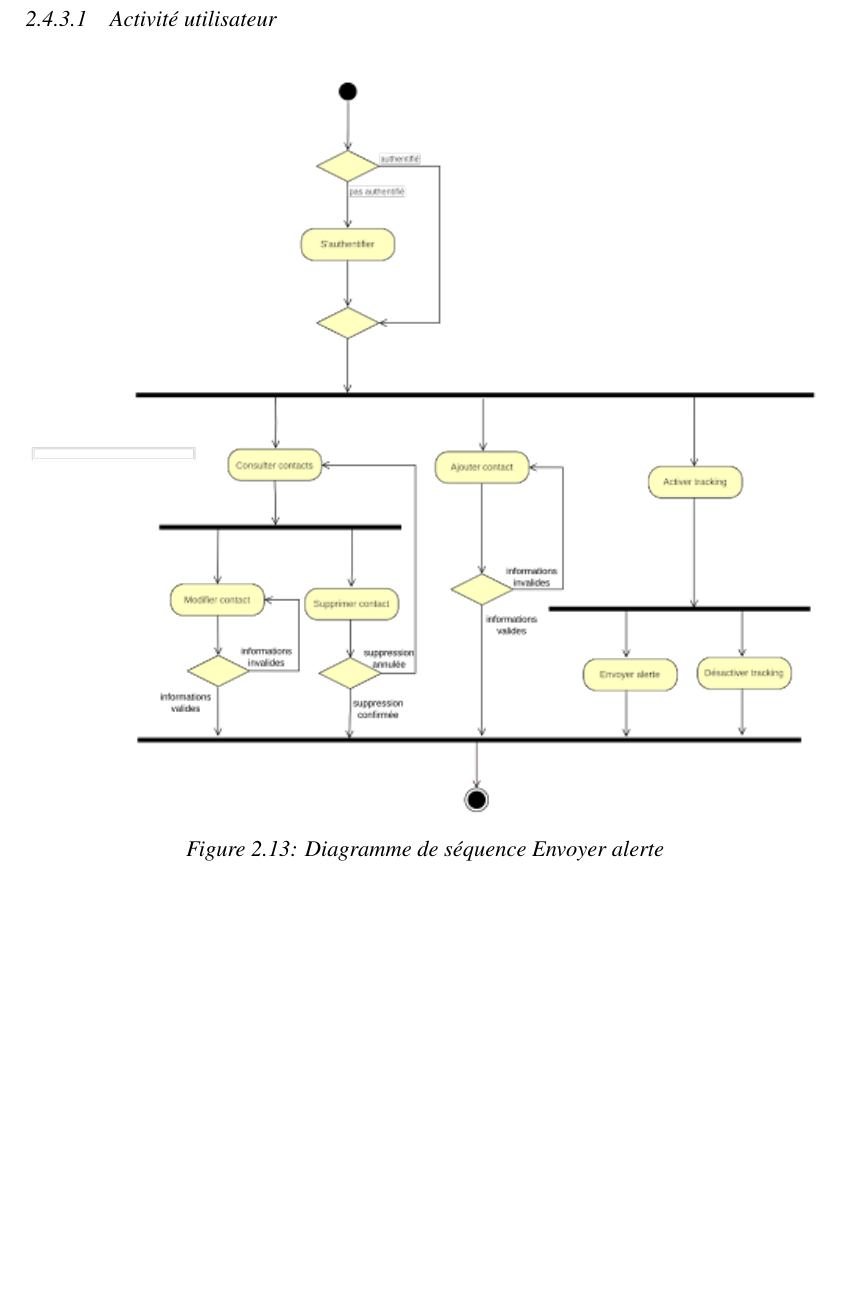
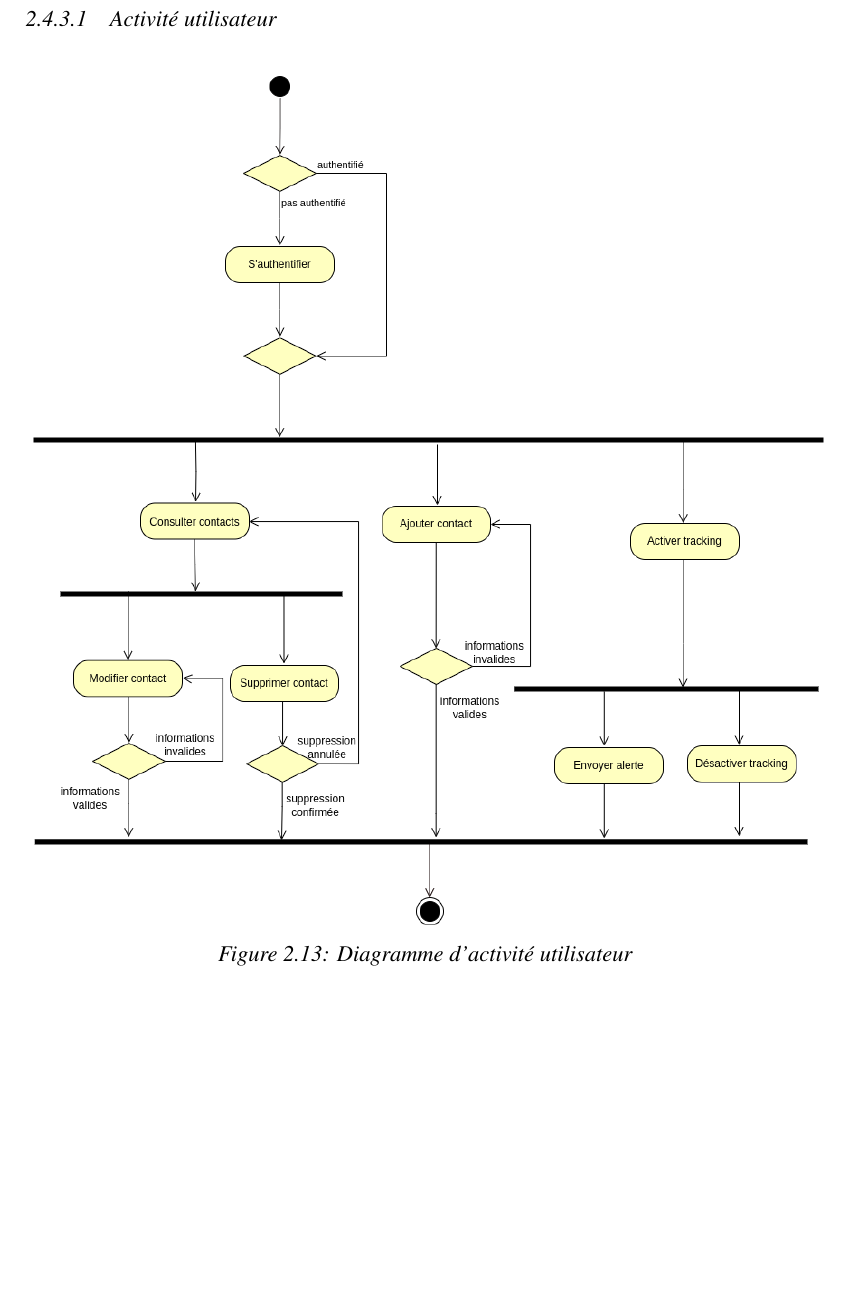
Before and after one commit to yveskalume/tfe, a LaTeX document (main.tex, which reads chapitres/chap2.tex): part of page 53 of 82, cut so that both start at the same text. Compiled offline with pdfLaTeX.

Commit message:
fix DCA utilisateur

```diff
--- a/chapitres/chap2.tex
+++ b/chapitres/chap2.tex
@@ -430,7 +430,7 @@ le diagramme d'activité quant à lui nous permet de modéliser visuellement les
 \subsubsection{Activité utilisateur}
 \begin{figure}[H]
 	\includegraphics[width=\textwidth]{activity_user}
-	\caption{Diagramme de séquence Envoyer alerte}
+	\caption{Diagramme d’activité utilisateur}
 \end{figure}
 
 \subsubsection{Activité administrateur}
```
Also changed, not shown: images/activity_user.png, main.pdf, 4 other files.
